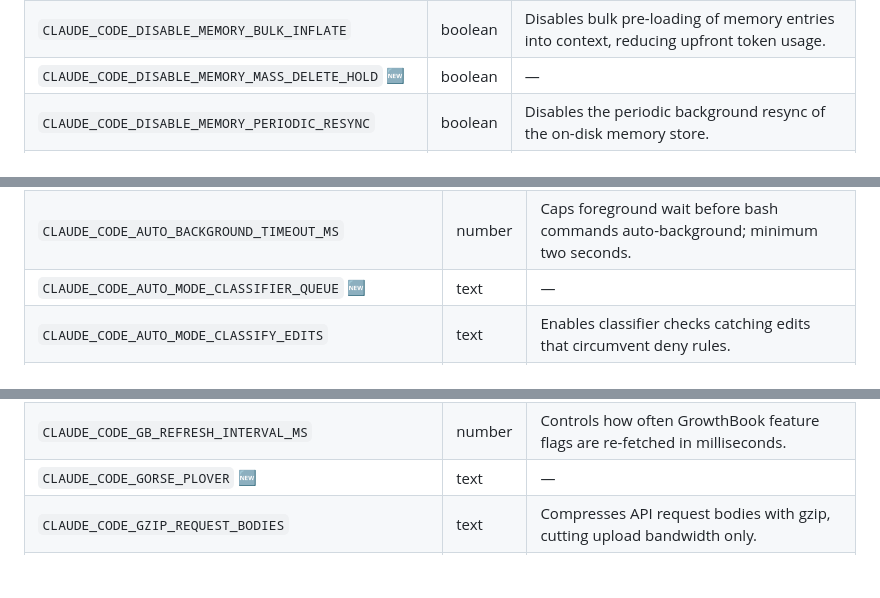
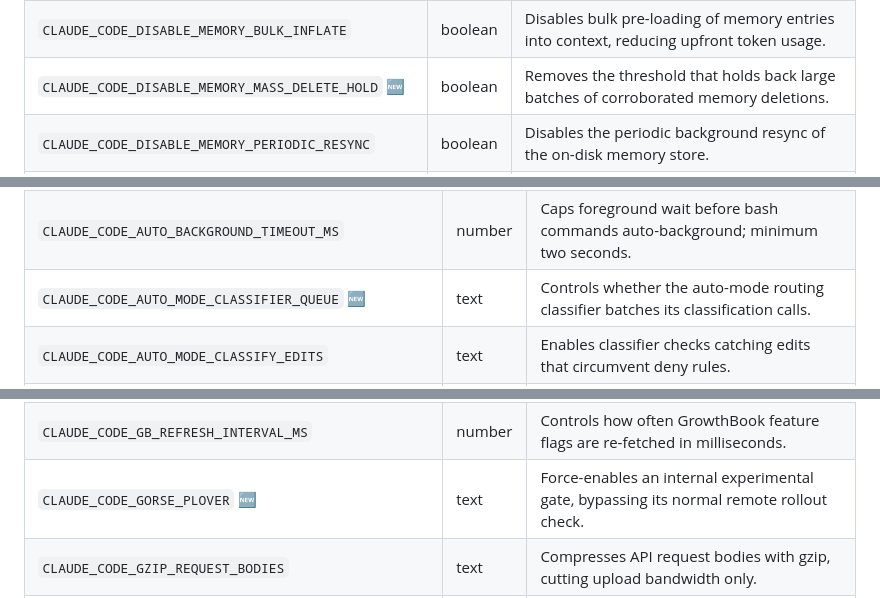
Before and after one commit to conorluddy/tokenblast.cc, a Markdown page: README.md, 3 parts joined by grey strips. Drawn GitHub-style; blank space fills up the shorter version.

Commit message:
Update README from flags/8ca23ba9cd5de00a91f6597d8133ccf5b299830e

```diff
--- a/README.md
+++ b/README.md
@@ -54,7 +54,7 @@ Generated from Claude Code **v2.1.218** — 475 flags across 18 categories.
 | `CLAUDE_CODE_DISABLE_CLAUDE_MDS` | boolean | Strips all CLAUDE.md file content from the system prompt entirely. |
 | `CLAUDE_CODE_DISABLE_GIT_INSTRUCTIONS` | boolean | Strips built-in git workflow instructions from the system prompt. |
 | `CLAUDE_CODE_DISABLE_MEMORY_BULK_INFLATE` | boolean | Disables bulk pre-loading of memory entries into context, reducing upfront token usage. |
-| `CLAUDE_CODE_DISABLE_MEMORY_MASS_DELETE_HOLD` 🆕 | boolean | — |
+| `CLAUDE_CODE_DISABLE_MEMORY_MASS_DELETE_HOLD` 🆕 | boolean | Removes the threshold that holds back large batches of corroborated memory deletions. |
 | `CLAUDE_CODE_DISABLE_MEMORY_PERIODIC_RESYNC` | boolean | Disables the periodic background resync of the on-disk memory store. |
 | `CLAUDE_CODE_DISABLE_MEMORY_STREAM_LIST` | boolean | Disables periodic streaming sync of multi-store memory metadata. |
 | `CLAUDE_CODE_DISABLE_NESTED_CHAIN_IDLE` | boolean | Disables idle-state tracking for nested agent chains blocked on user input. |
@@ -436,7 +436,7 @@ Generated from Claude Code **v2.1.218** — 475 flags across 18 categories.
 | `CLAUDE_CODE_ARTIFACTS_API_BASE_URL` | text | Reroutes artifact upload traffic to a custom API endpoint. |
 | `CLAUDE_CODE_ASSUME_FIRST_PARTY_BASE_URL` | text | Treats a custom base URL as first-party Anthropic infrastructure. |
 | `CLAUDE_CODE_AUTO_BACKGROUND_TIMEOUT_MS` | number | Caps foreground wait before bash commands auto-background; minimum two seconds. |
-| `CLAUDE_CODE_AUTO_MODE_CLASSIFIER_QUEUE` 🆕 | text | — |
+| `CLAUDE_CODE_AUTO_MODE_CLASSIFIER_QUEUE` 🆕 | text | Controls whether the auto-mode routing classifier batches its classification calls. |
 | `CLAUDE_CODE_AUTO_MODE_CLASSIFY_EDITS` | text | Enables classifier checks catching edits that circumvent deny rules. |
 | `CLAUDE_CODE_AUTO_MODE_EDIT_REMOVAL` | text | Overrides the GrowthBook gate controlling auto-mode edit-removal visibility. |
 | `CLAUDE_CODE_AUTO_MODE_EDIT_REMOVAL_CAP` | text | Caps how much auto-mode edits may remove before extra visibility triggers. |
@@ -490,7 +490,7 @@ Generated from Claude Code **v2.1.218** — 475 flags across 18 categories.
 | `CLAUDE_CODE_GAULT_KESTREL` | text | Env-var override that force-enables an internal feature experiment, bypassing remote and local config checks. |
 | `CLAUDE_CODE_GB_BASE_URL` | text | Overrides the GrowthBook feature-flag server base URL for experimentation. |
 | `CLAUDE_CODE_GB_REFRESH_INTERVAL_MS` | number | Controls how often GrowthBook feature flags are re-fetched in milliseconds. |
-| `CLAUDE_CODE_GORSE_PLOVER` 🆕 | text | — |
+| `CLAUDE_CODE_GORSE_PLOVER` 🆕 | text | Force-enables an internal experimental gate, bypassing its normal remote rollout check. |
 | `CLAUDE_CODE_GZIP_REQUEST_BODIES` | text | Compresses API request bodies with gzip, cutting upload bandwidth only. |
 | `CLAUDE_CODE_HERON_TALLOW` | text | Force-enables an internal experimental feature flag ahead of its normal remote or local rollout. |
 | `CLAUDE_CODE_HOST_CREDS_FILE` | text | Points to a host-supplied credentials file for provider auth. |
```
Also changed, not shown: other parts of README.md (+1 -1 lines).
